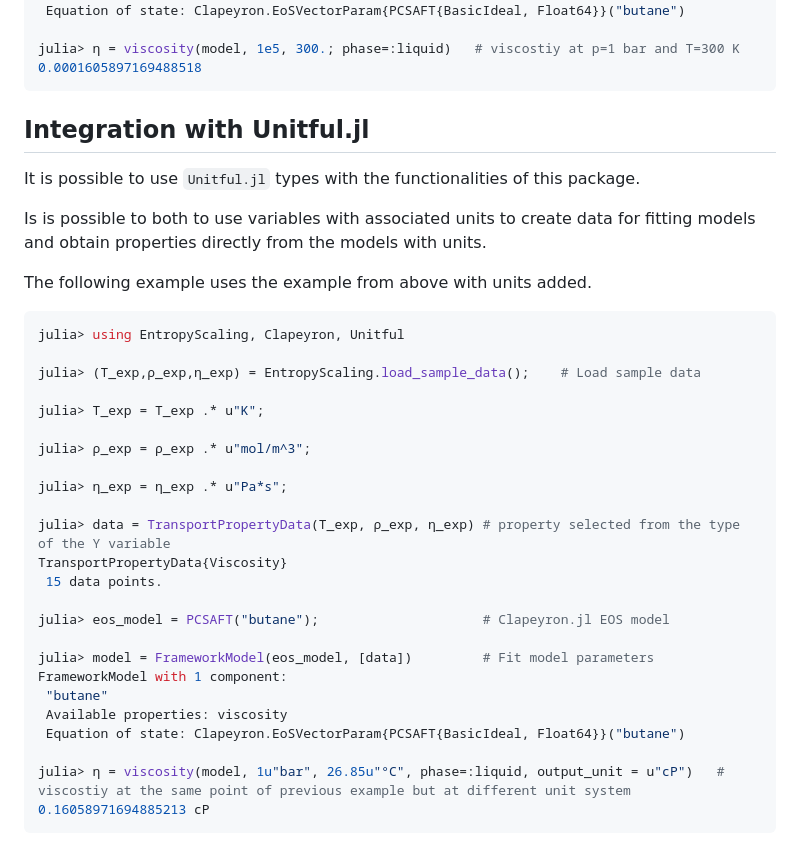
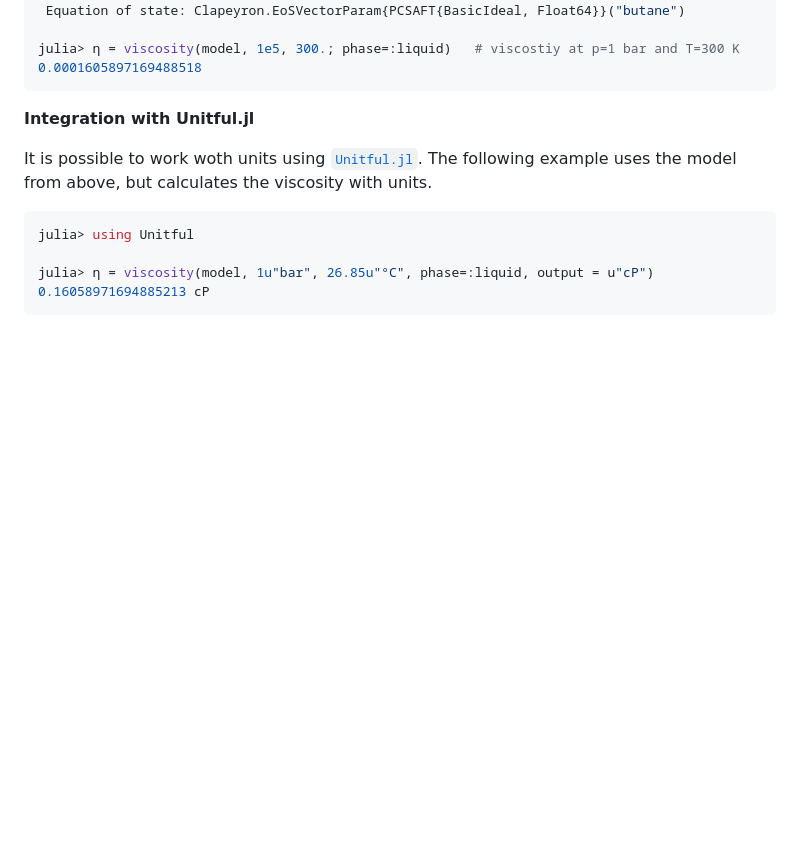
Before and after one commit to se-schmitt/EntropyScaling.jl, a Markdown page: README.md, the part around the change. Drawn GitHub-style; blank space fills up the shorter version.

Commit message:
Shorten Readme example

````diff
--- a/README.md
+++ b/README.md
@@ -76,42 +76,17 @@ julia> η = viscosity(model, 1e5, 300.; phase=:liquid)   # viscostiy at p=1 bar
 0.0001605897169488518
 ```
 
+**Integration with Unitful.jl**
 
-## Integration with Unitful.jl
-
-It is possible to use `Unitful.jl` types with the functionalities of this package.
-
-Is is possible to both to use variables with associated units to create data for fitting models and obtain properties directly from the models with units.
-
-The following example uses the example from above with units added.
+It is possible to work woth units using [`Unitful.jl`](https://github.com/PainterQubits/Unitful.jl).
+The following example uses the model from above, but calculates the viscosity with units.
 
 ```julia
-julia> using EntropyScaling, Clapeyron, Unitful
+julia> using Unitful
 
-julia> (T_exp,ϱ_exp,η_exp) = EntropyScaling.load_sample_data();    # Load sample data
-
-julia> T_exp = T_exp .* u"K";
-
-julia> ϱ_exp = ϱ_exp .* u"mol/m^3";
-
-julia> η_exp = η_exp .* u"Pa*s";
-
-julia> data = TransportPropertyData(T_exp, ϱ_exp, η_exp) # property selected from the type of the Y variable
-TransportPropertyData{Viscosity}
- 15 data points.
-
-julia> eos_model = PCSAFT("butane");                     # Clapeyron.jl EOS model
-
-julia> model = FrameworkModel(eos_model, [data])         # Fit model parameters
-FrameworkModel with 1 component:
- "butane"
- Available properties: viscosity
- Equation of state: Clapeyron.EoSVectorParam{PCSAFT{BasicIdeal, Float64}}("butane")
-
-julia> η = viscosity(model, 1u"bar", 26.85u"°C", phase=:liquid, output_unit = u"cP")   # viscostiy at the same point of previous example but at different unit system
+julia> η = viscosity(model, 1u"bar", 26.85u"°C", phase=:liquid, output = u"cP")
 0.16058971694885213 cP
 ```
-
 
 [docs-stable-img]: https://img.shields.io/badge/docs-stable-blue.svg
 [docs-stable-url]: https://se-schmitt.github.io/EntropyScaling.jl/stable
````
